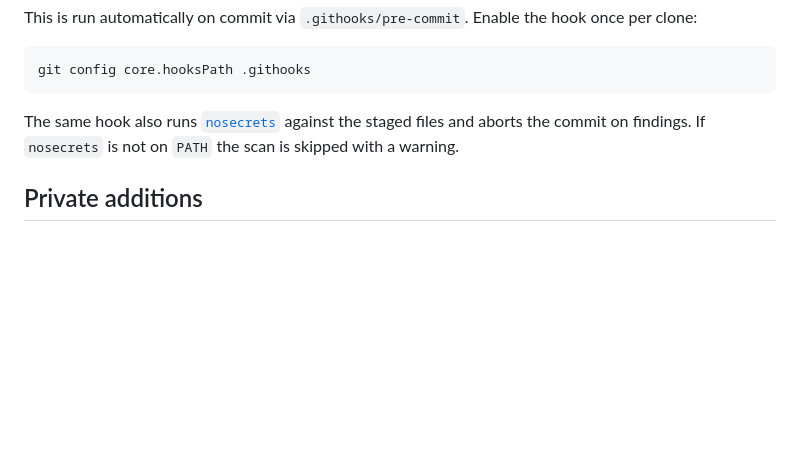
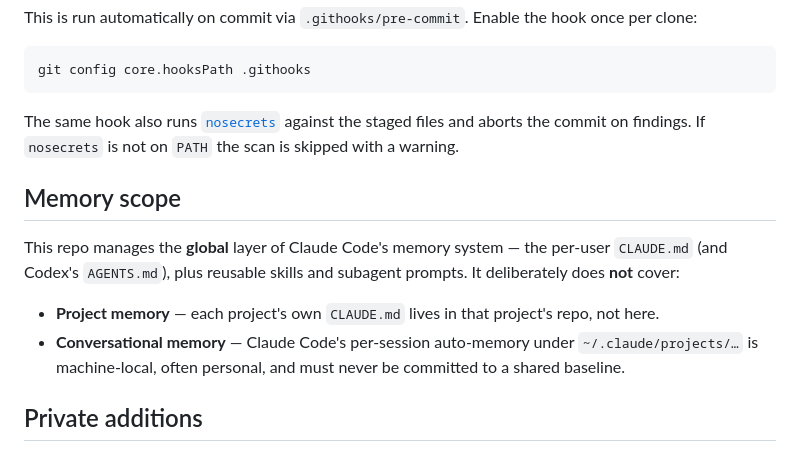
Before and after one commit to casoon/ai-agent-config, a Markdown page: README.md, the part around the change. Drawn GitHub-style; blank space fills up the shorter version.

Commit message:
document memory scope — global only, not project or conversational
Clarifies that this repo covers Claude Code's user-level CLAUDE.md (and
the Codex AGENTS.md equivalent) plus skills and subagents, but not
per-project CLAUDE.md files or machine-local conversational memory.

```diff
--- a/README.md
+++ b/README.md
@@ -93,6 +93,18 @@ The same hook also runs [`nosecrets`](https://github.com/casoon/nosecrets)
 against the staged files and aborts the commit on findings. If `nosecrets`
 is not on `PATH` the scan is skipped with a warning.
 
+## Memory scope
+
+This repo manages the **global** layer of Claude Code's memory system — the
+per-user `CLAUDE.md` (and Codex's `AGENTS.md`), plus reusable skills and
+subagent prompts. It deliberately does **not** cover:
+
+- **Project memory** — each project's own `CLAUDE.md` lives in that
+  project's repo, not here.
+- **Conversational memory** — Claude Code's per-session auto-memory under
+  `~/.claude/projects/…` is machine-local, often personal, and must never
+  be committed to a shared baseline.
+
 ## Private additions
 
 `GLOBAL.md` ends with a marked "private section". Personal specifics —
```
